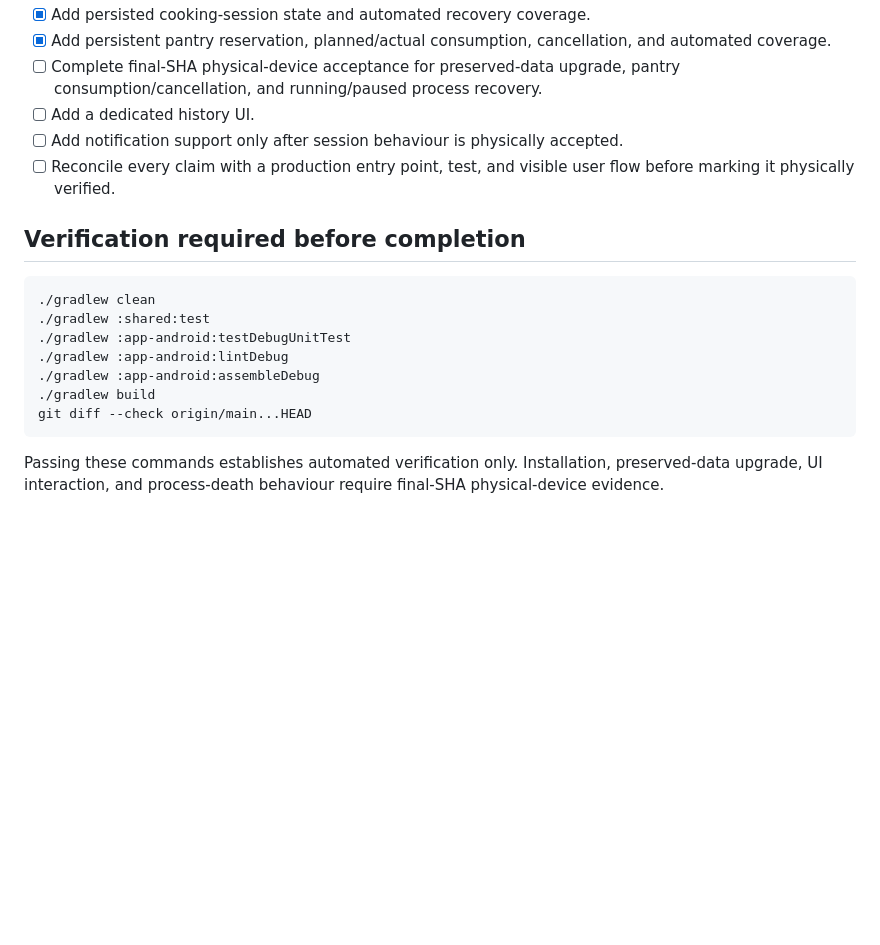
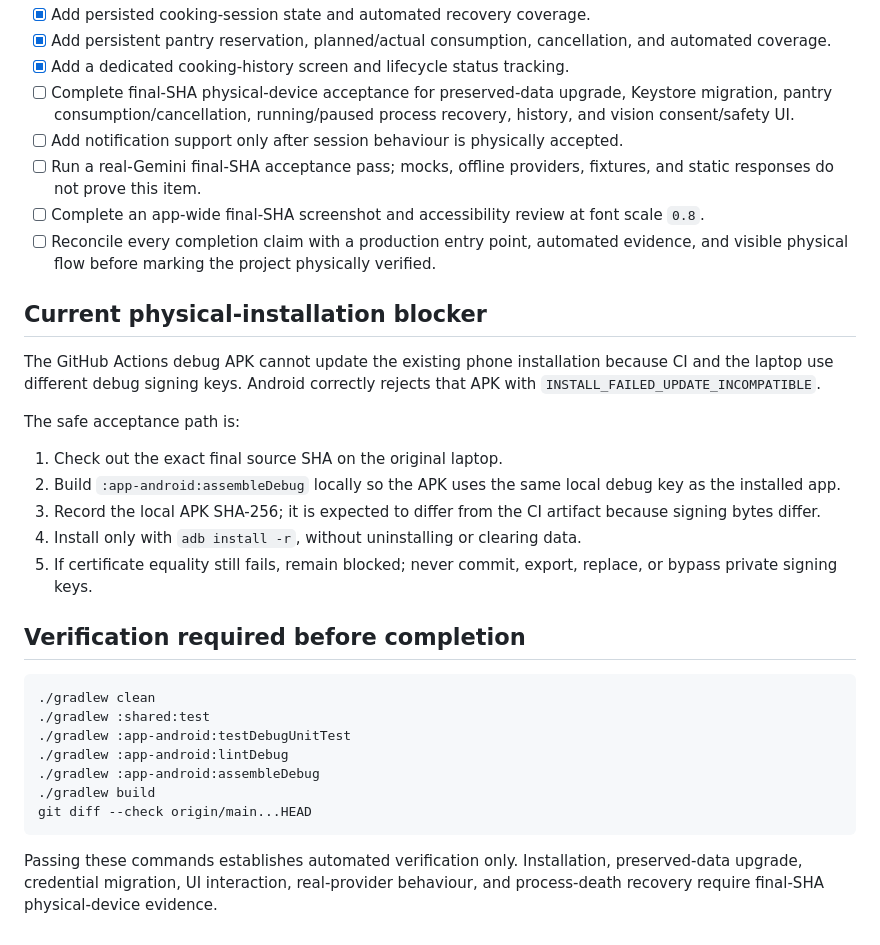
Before and after one commit to chaglaruk/AgenticKitchen, a Markdown page: docs/IMPLEMENTATION_PLAN.md, the part around one of its changes. GitHub-like rendering; blank space fills up the shorter version.

````diff
--- a/docs/IMPLEMENTATION_PLAN.md
+++ b/docs/IMPLEMENTATION_PLAN.md
@@ -33,9 +35,23 @@ Status terms are strict: **Implemented and integrated** means a production entry
 - [x] Add persisted cooking-session state and automated recovery coverage.
 - [x] Add persistent pantry reservation, planned/actual consumption, cancellation, and automated coverage.
-- [ ] Complete final-SHA physical-device acceptance for preserved-data upgrade, pantry consumption/cancellation, and running/paused process recovery.
-- [ ] Add a dedicated history UI.
+- [x] Add a dedicated cooking-history screen and lifecycle status tracking.
+- [ ] Complete final-SHA physical-device acceptance for preserved-data upgrade, Keystore migration, pantry consumption/cancellation, running/paused process recovery, history, and vision consent/safety UI.
 - [ ] Add notification support only after session behaviour is physically accepted.
-- [ ] Reconcile every claim with a production entry point, test, and visible user flow before marking it physically verified.
+- [ ] Run a real-Gemini final-SHA acceptance pass; mocks, offline providers, fixtures, and static responses do not prove this item.
+- [ ] Complete an app-wide final-SHA screenshot and accessibility review at font scale `0.8`.
+- [ ] Reconcile every completion claim with a production entry point, automated evidence, and visible physical flow before marking the project physically verified.
+
+## Current physical-installation blocker
+
+The GitHub Actions debug APK cannot update the existing phone installation because CI and the laptop use different debug signing keys. Android correctly rejects that APK with `INSTALL_FAILED_UPDATE_INCOMPATIBLE`.
+
+The safe acceptance path is:
+
+1. Check out the exact final source SHA on the original laptop.
+2. Build `:app-android:assembleDebug` locally so the APK uses the same local debug key as the installed app.
+3. Record the local APK SHA-256; it is expected to differ from the CI artifact because signing bytes differ.
+4. Install only with `adb install -r`, without uninstalling or clearing data.
+5. If certificate equality still fails, remain blocked; never commit, export, replace, or bypass private signing keys.
 
 ## Verification required before completion
 
@@ -49,4 +65,4 @@ Status terms are strict: **Implemented and integrated** means a production entry
 git diff --check origin/main...HEAD
 ```
 
-Passing these commands establishes automated verification only. Installation, preserved-data upgrade, UI interaction, and process-death behaviour require final-SHA physical-device evidence.
+Passing these commands establishes automated verification only. Installation, preserved-data upgrade, credential migration, UI interaction, real-provider behaviour, and process-death recovery require final-SHA physical-device evidence.
````
Also changed, not shown: other parts of docs/IMPLEMENTATION_PLAN.md (+15 -13 lines).
